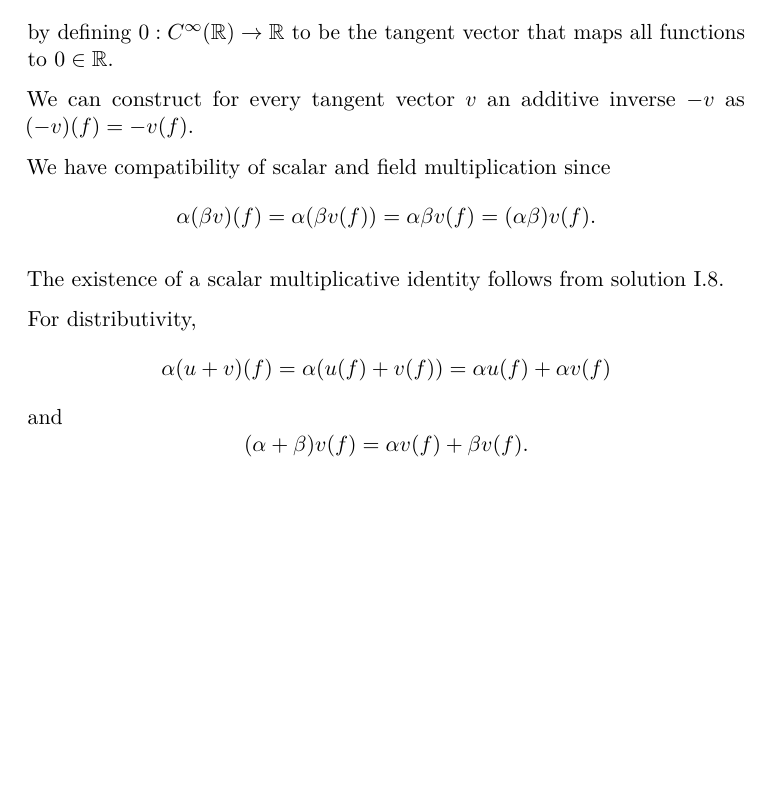
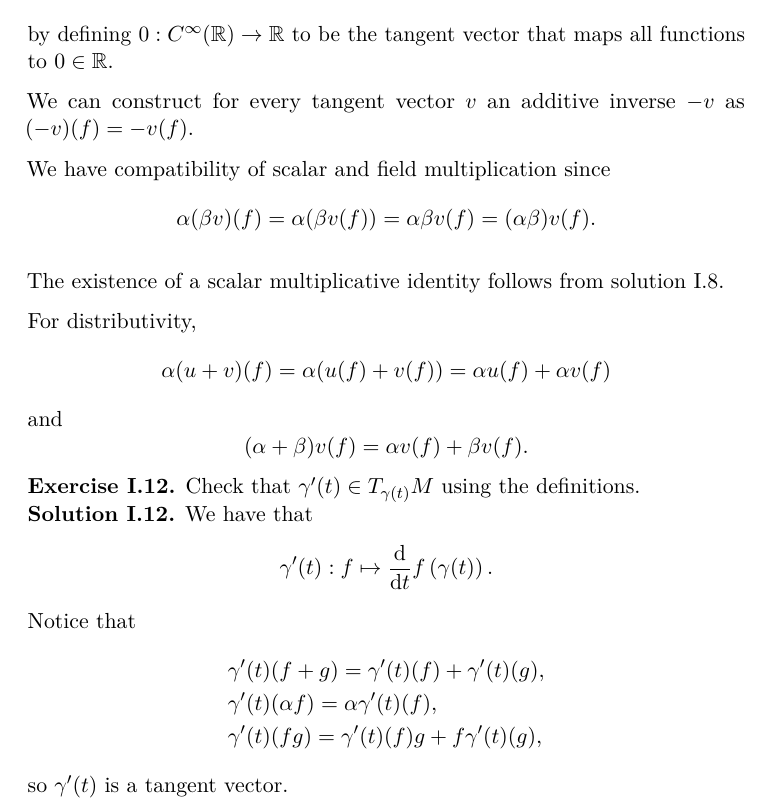
Before and after one commit to fionn/gfkg, a LaTeX document (gfkg.tex): part of page 9 of 9, cut so that both start at the same text, the shorter picture padded with empty space. Compiled offline with pdfLaTeX.

Commit message:
Show that γ′(t) is in the tangent space at γ(t)

```diff
--- a/gfkg.tex
+++ b/gfkg.tex
@@ -502,4 +502,26 @@ and
 
 \end{sol}
 
+\begin{ex}
+
+Check that $\gamma'(t) \in T_{\gamma(t)}M$ using the definitions.
+
+\end{ex}
+
+\begin{sol}
+
+We have that
+\[
+    \gamma'(t): f \mapsto \frac{\d}{\d t} f\left( \gamma(t) \right).
+\]
+Notice that
+\begin{align*}
+    &\gamma'(t)(f + g) = \gamma'(t)(f) + \gamma'(t)(g), \\
+    &\gamma'(t)(\alpha f) = \alpha \gamma'(t)(f), \\
+    &\gamma'(t)(f g) = \gamma'(t)(f) g + f \gamma'(t)(g),
+\end{align*}
+so $\gamma'(t)$ is a tangent vector.
+
+\end{sol}
+
 \end{document}
```
